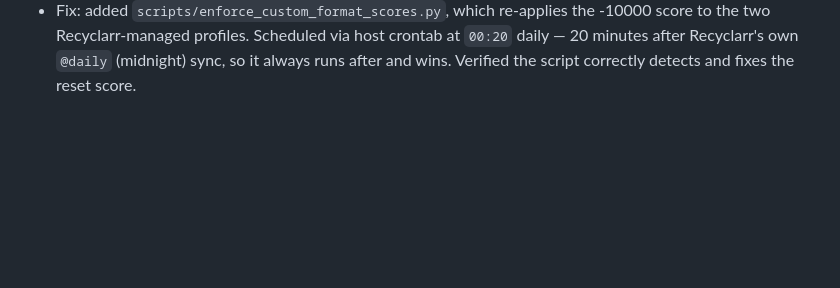
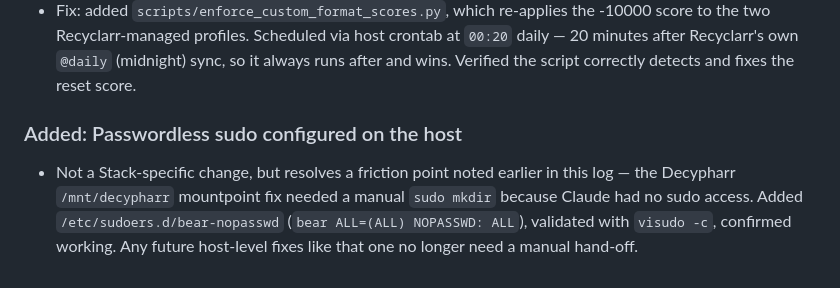
Before and after one commit to WhispersOfJ/media-stack, a Markdown page: CHANGELOG.md, the part around the change. GitHub-like rendering; blank space fills up the shorter version.

Commit message:
Note passwordless sudo setup in changelog
Resolves the manual sudo hand-off friction point from the Decypharr
mountpoint fix earlier in this log.

```diff
--- a/CHANGELOG.md
+++ b/CHANGELOG.md
@@ -228,3 +228,11 @@ are from a single build session.
   the two Recyclarr-managed profiles. Scheduled via host crontab at `00:20` daily — 20 minutes
   after Recyclarr's own `@daily` (midnight) sync, so it always runs after and wins. Verified
   the script correctly detects and fixes the reset score.
+
+### Added: Passwordless sudo configured on the host
+
+- Not a Stack-specific change, but resolves a friction point noted earlier in this log —
+  the Decypharr `/mnt/decypharr` mountpoint fix needed a manual `sudo mkdir` because Claude
+  had no sudo access. Added `/etc/sudoers.d/bear-nopasswd` (`bear ALL=(ALL) NOPASSWD: ALL`),
+  validated with `visudo -c`, confirmed working. Any future host-level fixes like that one
+  no longer need a manual hand-off.
```
